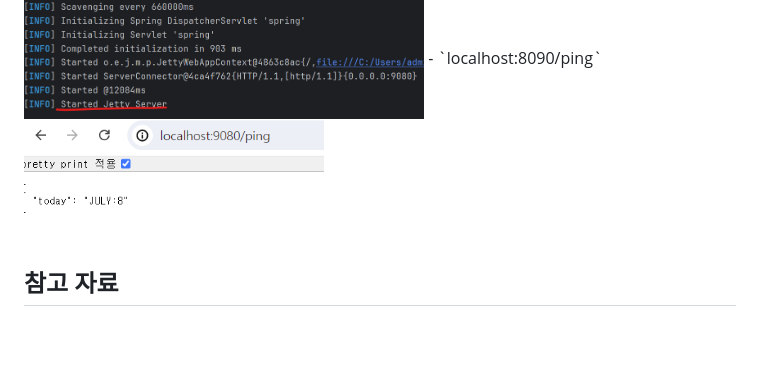
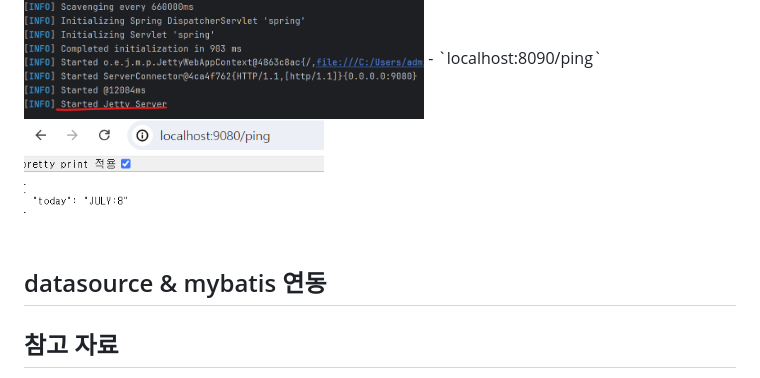
Before and after one commit to HwiYul-G/comento-backend-work, a Markdown page: README.md, the part around the change printed below. GitHub-like rendering; blank space fills up the shorter version.

```diff
--- a/README.md
+++ b/README.md
@@ -95,6 +94,9 @@ Debeaver는 데이터베이스 관리 툴로 **여러 데이터베이스를 하
 - `localhost:8090/ping`
 <img src="./docs/images/localhost8090Result.png" width="300" height="150"/>
 
+## datasource & mybatis 연동
+
+
 ## 참고 자료
 - [JDK 설치 & 환경 변수 설정하기](https://ziszini.tistory.com/103) : 누군가의 블로그인데 이미지가 있어서 글로 나열한 것보다 보기 좋습니다.
 - [코멘토 IT 대기업 현업 개발자와 함께하는 백엔드 개발 실무](https://comento.kr/edu/learn/ITSW/IT-G489)에서 나누어 주신 자료들
```
Also changed, not shown: other parts of README.md (+0 -1 lines).
